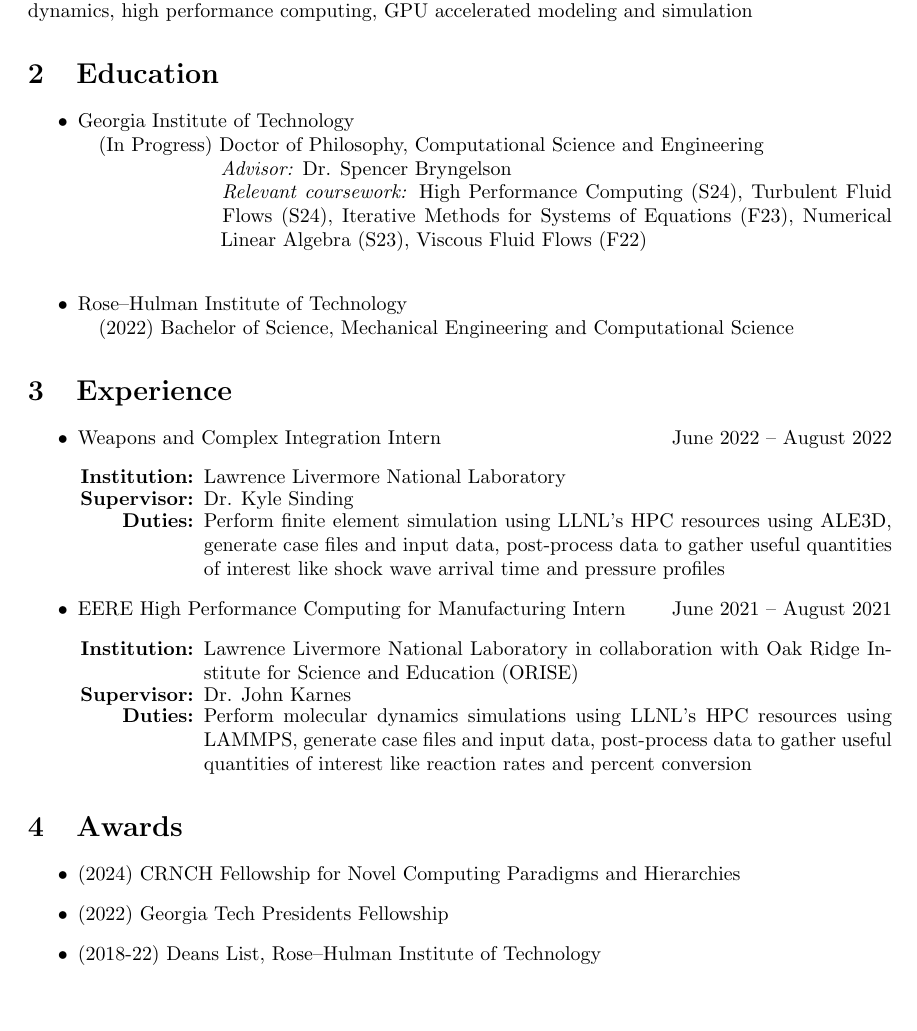
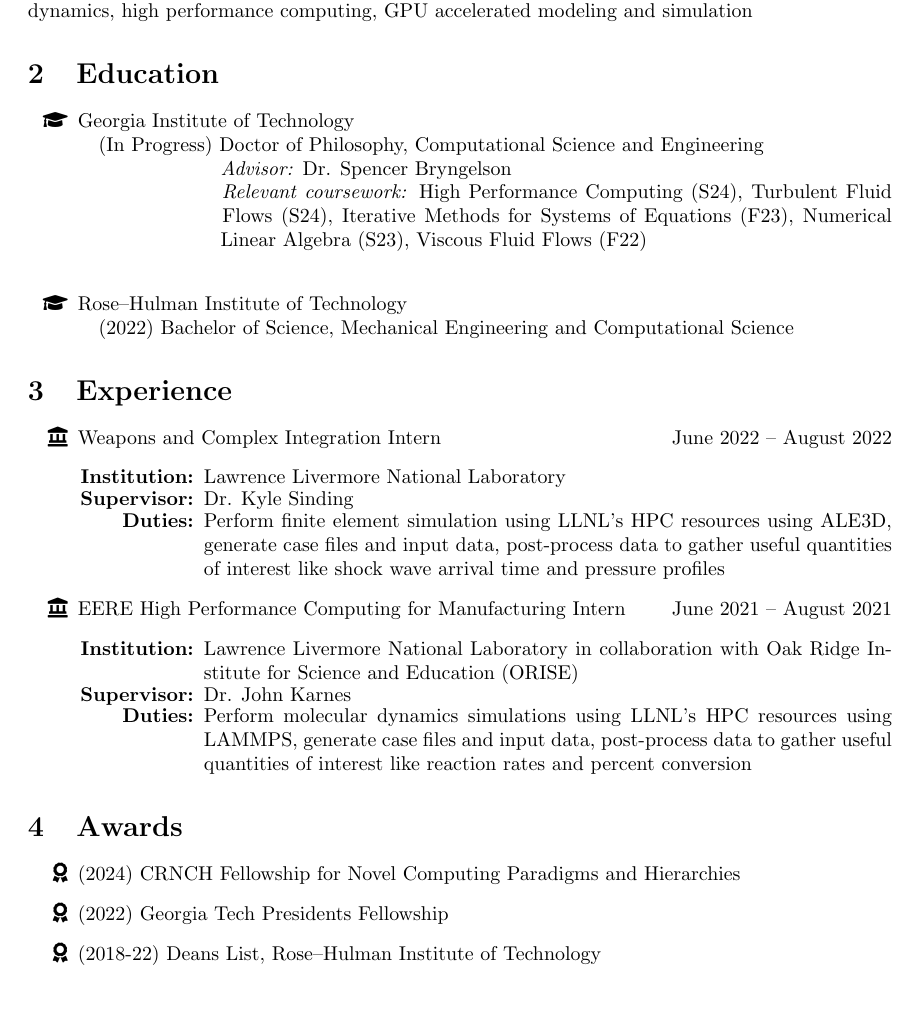
Before and after one commit to wilfonba/wilfonba.github.io, a LaTeX CV (cv/cv.tex): part of page 1 of 2, cut so that both start at the same text. Compiled offline with pdfLaTeX.

Commit message:
more cv updates

```diff
--- a/cv/cv.tex
+++ b/cv/cv.tex
@@ -66,26 +66,26 @@
 
 \section{Education}
 \begin{itemize}
-    \item Georgia Institute of Technology \\
+    \item[\faGraduationCap] Georgia Institute of Technology \\
     \hspace*{0.25cm} (In Progress) Doctor of Philosophy, Computational Science and Engineering \\
     \hspace*{2.4cm} \textit{Advisor:} Dr. Spencer Bryngelson \\
     \hspace*{2.4cm} \textit{Relevant coursework:} High Performance Computing (S24), Turbulent Fluid
     \hspace*{2.4cm} Flows (S24), Iterative Methods for Systems of Equations (F23), Numerical
     \hspace*{2.4cm} Linear Algebra (S23), Viscous Fluid Flows (F22) \\
-    \item Rose--Hulman Institute of Technology \\
+    \item[\faGraduationCap] Rose--Hulman Institute of Technology \\
     \hspace*{0.25cm} (2022) Bachelor of Science, Mechanical Engineering and Computational Science
 \end{itemize}
 
 \section{Experience}
 \begin{itemize}
-    \item Weapons and Complex Integration Intern \hfill June 2022 -- August 2022
+    \item[\faLandmark] Weapons and Complex Integration Intern \hfill June 2022 -- August 2022
     \begin{itemize}[leftmargin=0.875in]
         \setlength\itemsep{-0.3em}
         \item[\textbf{Institution:}] Lawrence Livermore National Laboratory
         \item[\textbf{Supervisor:}] Dr. Kyle Sinding
         \item[\textbf{Duties:}] Perform finite element simulation using LLNL's HPC resources using ALE3D, generate case files and input data, post-process data to gather useful quantities of interest like shock wave arrival time and pressure profiles
     \end{itemize}
-    \item  EERE High Performance Computing for Manufacturing Intern \hfill June 2021 -- August 2021
+    \item[\faLandmark]  EERE High Performance Computing for Manufacturing Intern \hfill June 2021 -- August 2021
     \begin{itemize}[leftmargin=0.875in]
         \setlength\itemsep{-0.3em}
         \item[\textbf{Institution:}] Lawrence Livermore National Laboratory in collaboration with Oak Ridge Institute for Science and Education (ORISE)
@@ -97,9 +97,9 @@
 
 \section{Awards}
 \begin{itemize}
-    \item (2024) CRNCH Fellowship for Novel Computing Paradigms and Hierarchies
-    \item (2022) Georgia Tech Presidents Fellowship
-    \item (2018-22) Deans List, Rose--Hulman Institute of Technology
+    \item[\faAward] (2024) CRNCH Fellowship for Novel Computing Paradigms and Hierarchies
+    \item[\faAward] (2022) Georgia Tech Presidents Fellowship
+    \item[\faAward] (2018-22) Deans List, Rose--Hulman Institute of Technology
 \end{itemize}
 
 \section{Professional activity}
```
Also changed, not shown: cv/cv.pdf, cv/cv.tex (10 more changed lines), 4 other files.
